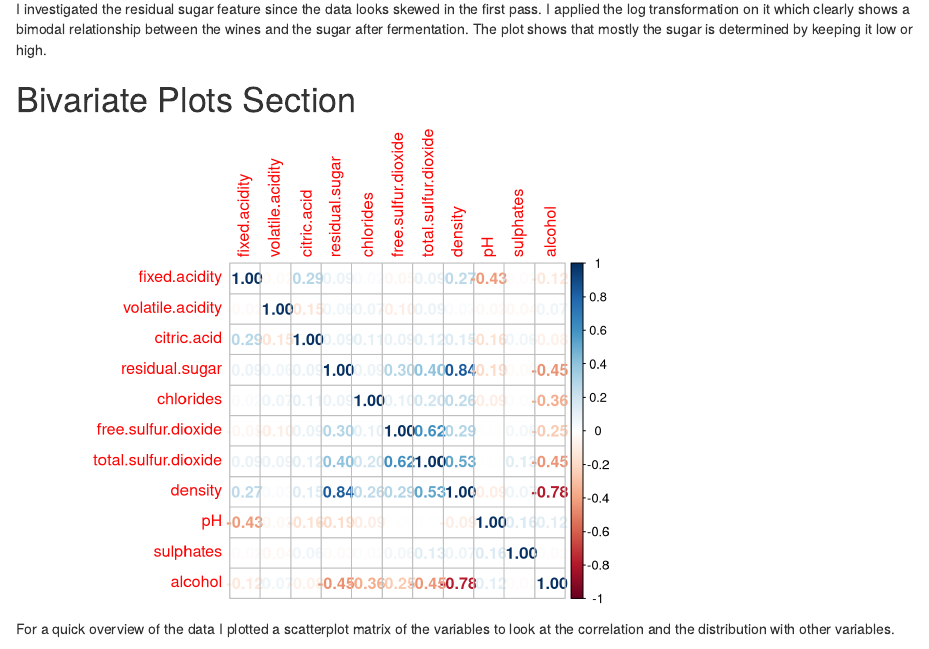
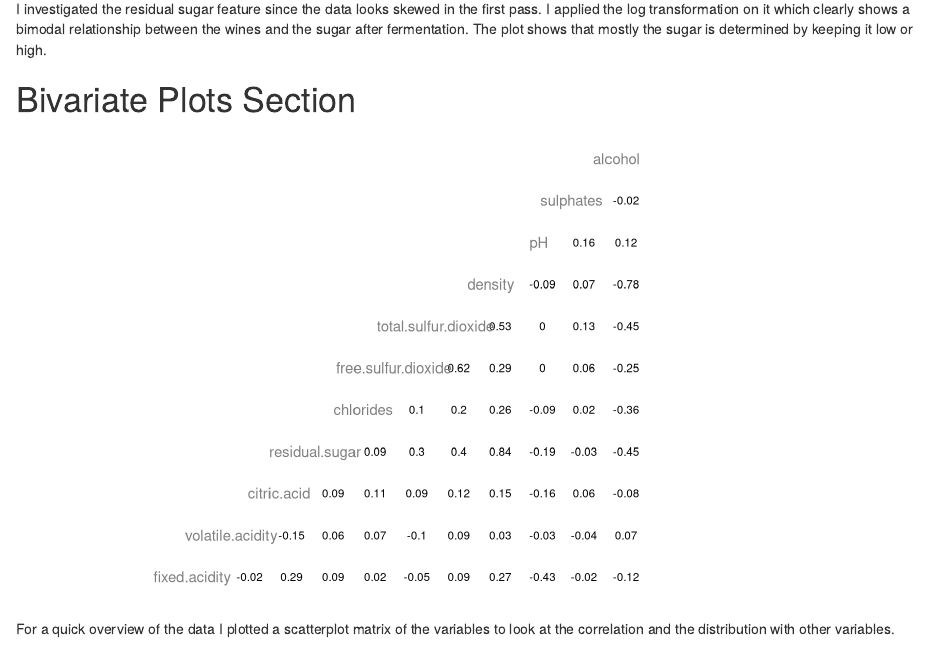
Before and after one commit to avs20/DAWithR, an R Markdown document (DAWithR.Rmd): the page in a window 1100 px wide, from 2550 px down. Rendered offline with R 4.5, knitr and Pandoc, with nearby package versions; some code elsewhere in the file could not run offline.

Commit message:
Tried ggcorr from the latestl library.
Its not working as intended but needs to be done later

````diff
--- a/DAWithR.Rmd
+++ b/DAWithR.Rmd
@@ -164,9 +164,8 @@ The plot shows that mostly the sugar is determined by keeping it low or high.
 #ggpairs(data = data,columns=2:13)
 
 #plotting the correlation matrix
-cormat <- cor(data[2:12], data[2:12])
-corrplot(cormat, method="number")
-
+#cormat <- cor(data[2:12], data[2:12])
+ggcorr(data[, 2:12], geom="blank", label=TRUE, label_size=3,label_round=2,hjust=0.7,color = "grey50",layout.exp = 3)
 ```
 
 For a quick overview of the data I plotted a scatterplot matrix of the variables to look at the correlation and the distribution with other variables.
````
Also changed, not shown: DAWithR.html.
